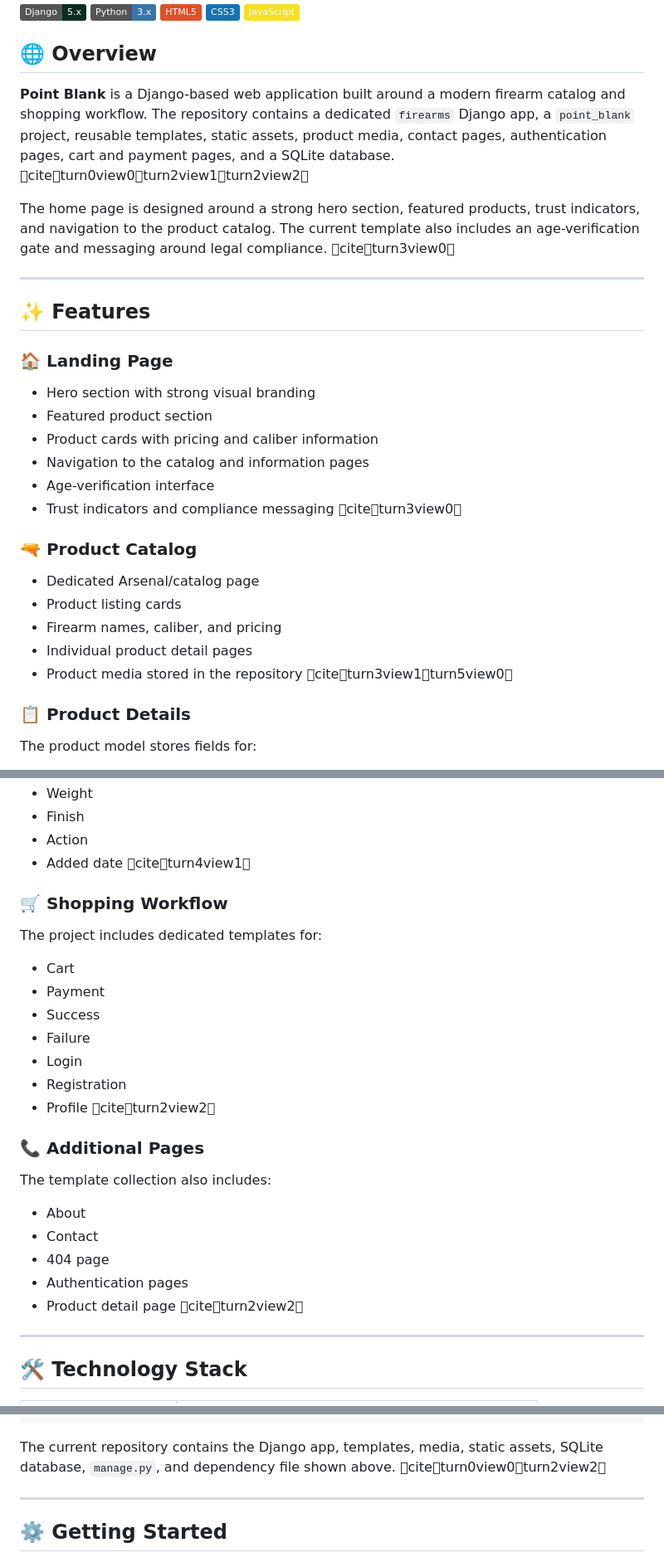
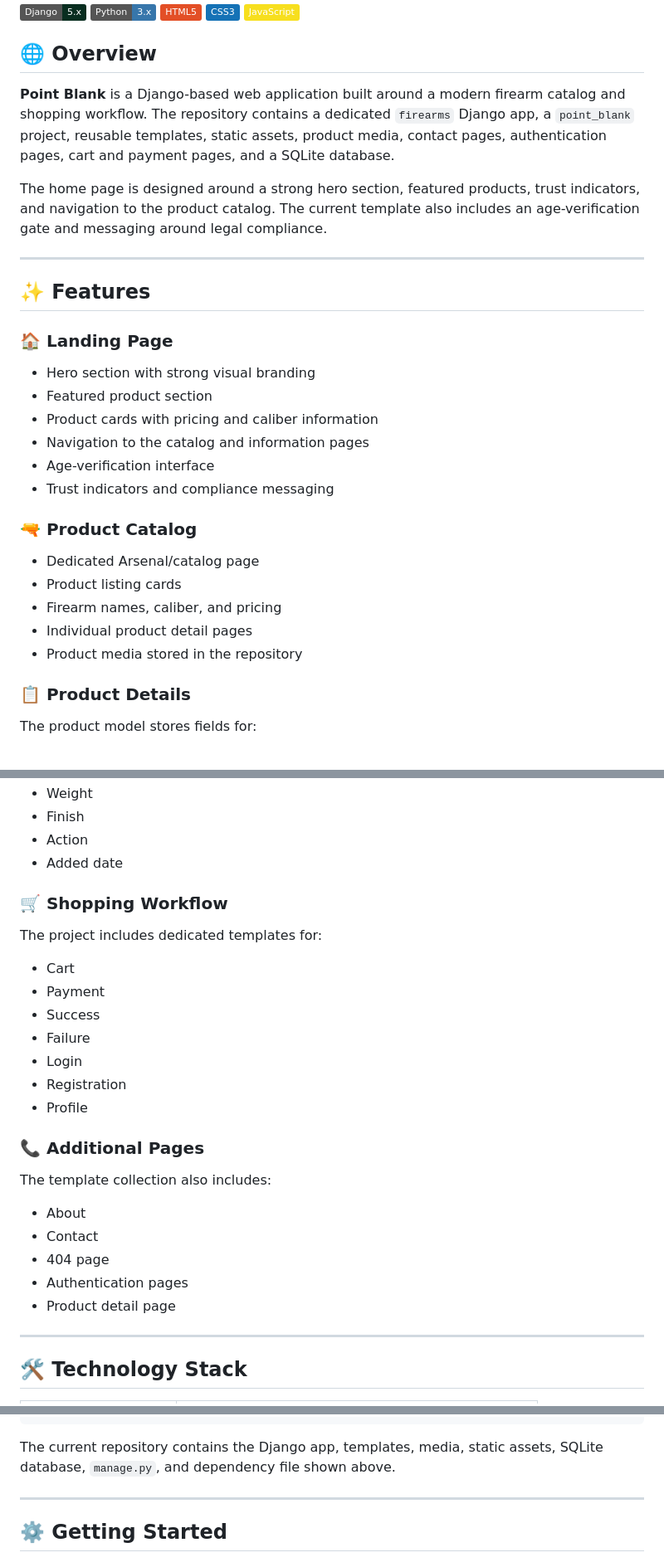
Before and after one commit to WINSTER000/Point-Blank, a Markdown page: README.md, 3 parts joined by grey strips. Shown at 83% size. GitHub-like rendering; badges without logos.

Commit message:
Remove citation markers from README.md

````diff
--- a/README.md
+++ b/README.md
@@ -10,9 +10,9 @@
 
 ## 🌐 Overview
 
-**Point Blank** is a Django-based web application built around a modern firearm catalog and shopping workflow. The repository contains a dedicated `firearms` Django app, a `point_blank` project, reusable templates, static assets, product media, contact pages, authentication pages, cart and payment pages, and a SQLite database. citeturn0view0turn2view1turn2view2
+**Point Blank** is a Django-based web application built around a modern firearm catalog and shopping workflow. The repository contains a dedicated `firearms` Django app, a `point_blank` project, reusable templates, static assets, product media, contact pages, authentication pages, cart and payment pages, and a SQLite database.
 
-The home page is designed around a strong hero section, featured products, trust indicators, and navigation to the product catalog. The current template also includes an age-verification gate and messaging around legal compliance. citeturn3view0
+The home page is designed around a strong hero section, featured products, trust indicators, and navigation to the product catalog. The current template also includes an age-verification gate and messaging around legal compliance.
 
 ---
 
@@ -24,14 +24,14 @@ The home page is designed around a strong hero section, featured products, trust
 - Product cards with pricing and caliber information
 - Navigation to the catalog and information pages
 - Age-verification interface
-- Trust indicators and compliance messaging citeturn3view0
+- Trust indicators and compliance messaging
 
 ### 🔫 Product Catalog
 - Dedicated Arsenal/catalog page
 - Product listing cards
 - Firearm names, caliber, and pricing
 - Individual product detail pages
-- Product media stored in the repository citeturn3view1turn5view0
+- Product media stored in the repository
 
 ### 📋 Product Details
 The product model stores fields for:
@@ -47,7 +47,7 @@ The product model stores fields for:
 - Weight
 - Finish
 - Action
-- Added date citeturn4view1
+- Added date
 
 ### 🛒 Shopping Workflow
 The project includes dedicated templates for:
@@ -57,7 +57,7 @@ The project includes dedicated templates for:
 - Failure
 - Login
 - Registration
-- Profile citeturn2view2
+- Profile
 
 ### 📞 Additional Pages
 The template collection also includes:
@@ -65,7 +65,7 @@ The template collection also includes:
 - Contact
 - 404 page
 - Authentication pages
-- Product detail page citeturn2view2
+- Product detail page
 
 ---
 
@@ -130,7 +130,7 @@ Point-Blank/
 └── README.md
 ```
 
-The current repository contains the Django app, templates, media, static assets, SQLite database, `manage.py`, and dependency file shown above. citeturn0view0turn2view2
+The current repository contains the Django app, templates, media, static assets, SQLite database, `manage.py`, and dependency file shown above.
 
 ---
 
````
Also changed, not shown: other parts of README.md (+3 -3 lines).
